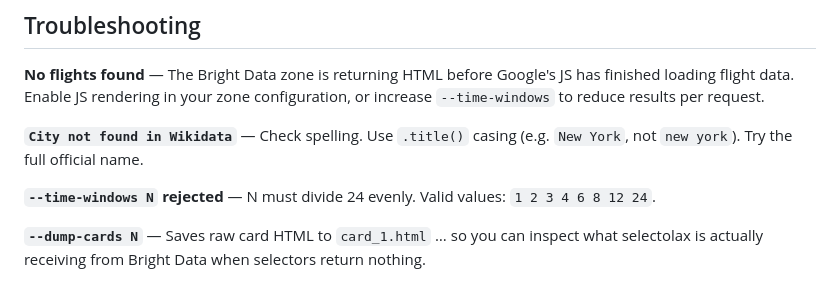
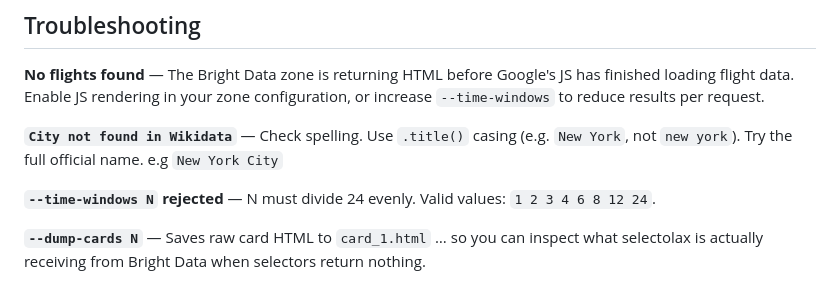
Before and after one commit to nickfff-dev/cheapest_flights, a Markdown page: README.md, the part around the change. Rendered like a GitHub page.

Commit message:
New York City not New York

```diff
--- a/README.md
+++ b/README.md
@@ -238,7 +238,7 @@ If `get_freebase_id` returns "City not found", try the full official name (e.g.
 
 **No flights found** — The Bright Data zone is returning HTML before Google's JS has finished loading flight data. Enable JS rendering in your zone configuration, or increase `--time-windows` to reduce results per request.
 
-**`City not found in Wikidata`** — Check spelling. Use `.title()` casing (e.g. `New York`, not `new york`). Try the full official name.
+**`City not found in Wikidata`** — Check spelling. Use `.title()` casing (e.g. `New York`, not `new york`). Try the full official name. e.g `New York City`
 
 **`--time-windows N` rejected** — N must divide 24 evenly. Valid values: `1 2 3 4 6 8 12 24`.
 
```
